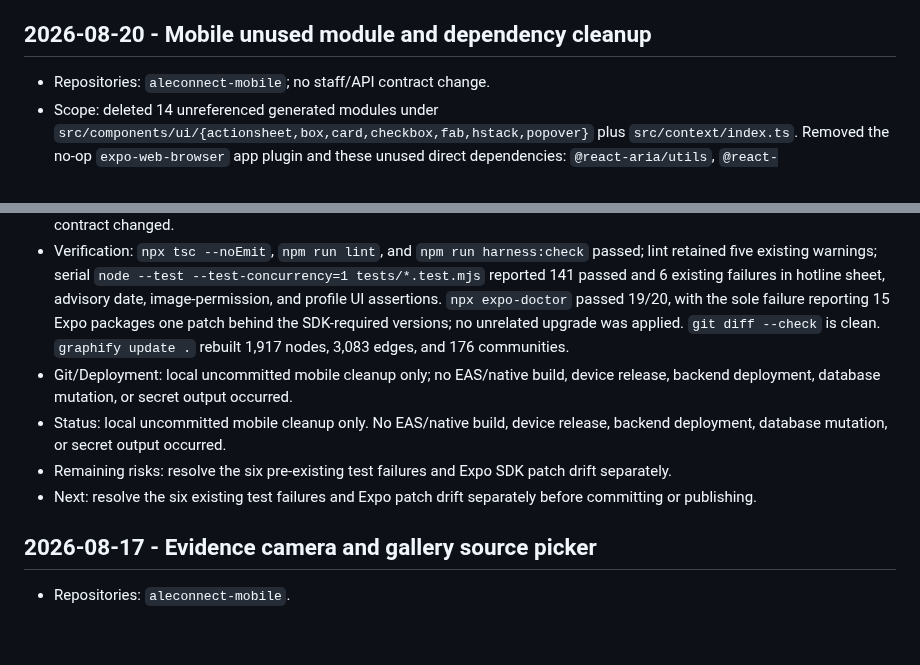
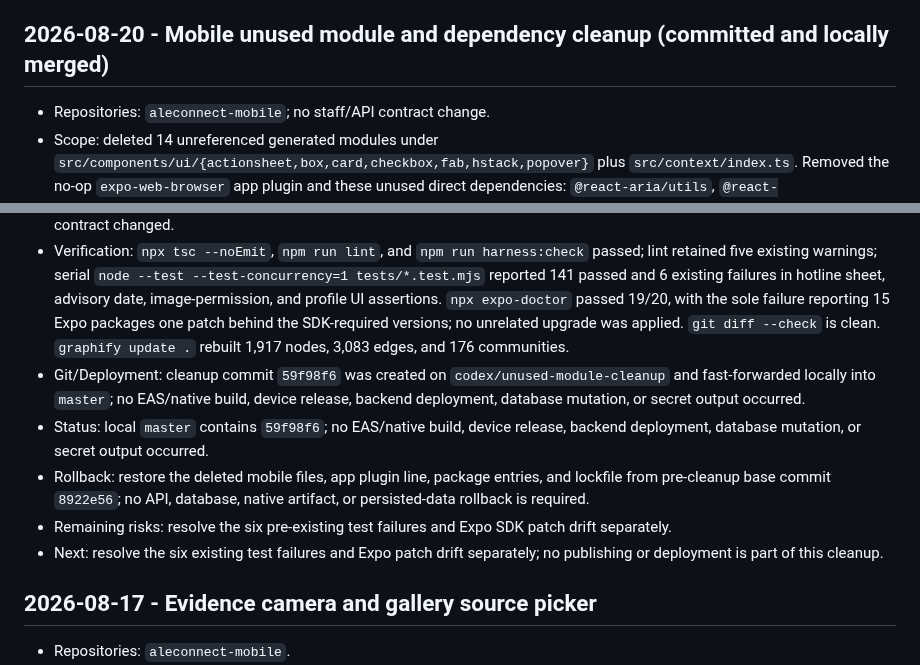
Before and after one commit to aymkopi/aleconnect-mobile, a Markdown page: docs/agent-harness/implementation-history.md, 2 parts joined by grey strips. GitHub-like rendering; blank space fills up the shorter version.

Commit message:
docs: record cleanup integration

```diff
--- a/docs/agent-harness/implementation-history.md
+++ b/docs/agent-harness/implementation-history.md
@@ -292,17 +292,18 @@
 - Remaining risks: audience text requires the additive staff API field. Until that backend contract is deployed and cached advisory data refreshes, the audience line is safely omitted.
 - Next: verify the coordinated staff API contract, deploy the additive backend field first, then release the compatible mobile UI.
 
-## 2026-08-20 - Mobile unused module and dependency cleanup
+## 2026-08-20 - Mobile unused module and dependency cleanup (committed and locally merged)
 
 - Repositories: `aleconnect-mobile`; no staff/API contract change.
 - Scope: deleted 14 unreferenced generated modules under `src/components/ui/{actionsheet,box,card,checkbox,fab,hstack,popover}` plus `src/context/index.ts`. Removed the no-op `expo-web-browser` app plugin and these unused direct dependencies: `@react-aria/utils`, `@react-navigation/elements`, `@react-navigation/native-stack`, `expo-blur`, `expo-glass-effect`, `expo-linear-gradient`, `expo-symbols`, `expo-system-ui`, `expo-web-browser`, `tailwind-merge`, and `tailwind-variants`. Package lock and local installed dependencies were pruned accordingly.
 - Files: the 14 deleted source files, `app.json`, `package.json`, `package-lock.json`, and this implementation-history entry.
 - Contracts: source/config scans found no references to deleted paths or removed direct packages. Required transitive packages remain owned by Gluestack, Expo Router, or navigation packages; `expo-dev-client` remains because the development-client EAS profile requires it. No API, authentication, notification, persisted-data, database, staff, or native source contract changed.
 - Verification: `npx tsc --noEmit`, `npm run lint`, and `npm run harness:check` passed; lint retained five existing warnings; serial `node --test --test-concurrency=1 tests/*.test.mjs` reported 141 passed and 6 existing failures in hotline sheet, advisory date, image-permission, and profile UI assertions. `npx expo-doctor` passed 19/20, with the sole failure reporting 15 Expo packages one patch behind the SDK-required versions; no unrelated upgrade was applied. `git diff --check` is clean. `graphify update .` rebuilt 1,917 nodes, 3,083 edges, and 176 communities.
-- Git/Deployment: local uncommitted mobile cleanup only; no EAS/native build, device release, backend deployment, database mutation, or secret output occurred.
-- Status: local uncommitted mobile cleanup only. No EAS/native build, device release, backend deployment, database mutation, or secret output occurred.
+- Git/Deployment: cleanup commit `59f98f6` was created on `codex/unused-module-cleanup` and fast-forwarded locally into `master`; no EAS/native build, device release, backend deployment, database mutation, or secret output occurred.
+- Status: local `master` contains `59f98f6`; no EAS/native build, device release, backend deployment, database mutation, or secret output occurred.
+- Rollback: restore the deleted mobile files, app plugin line, package entries, and lockfile from pre-cleanup base commit `8922e56`; no API, database, native artifact, or persisted-data rollback is required.
 - Remaining risks: resolve the six pre-existing test failures and Expo SDK patch drift separately.
-- Next: resolve the six existing test failures and Expo patch drift separately before committing or publishing.
+- Next: resolve the six existing test failures and Expo patch drift separately; no publishing or deployment is part of this cleanup.
 
 ## 2026-08-17 - Evidence camera and gallery source picker
 
```
Also changed, not shown: docs/agent-harness/active-work.md (+5 -4 lines).
